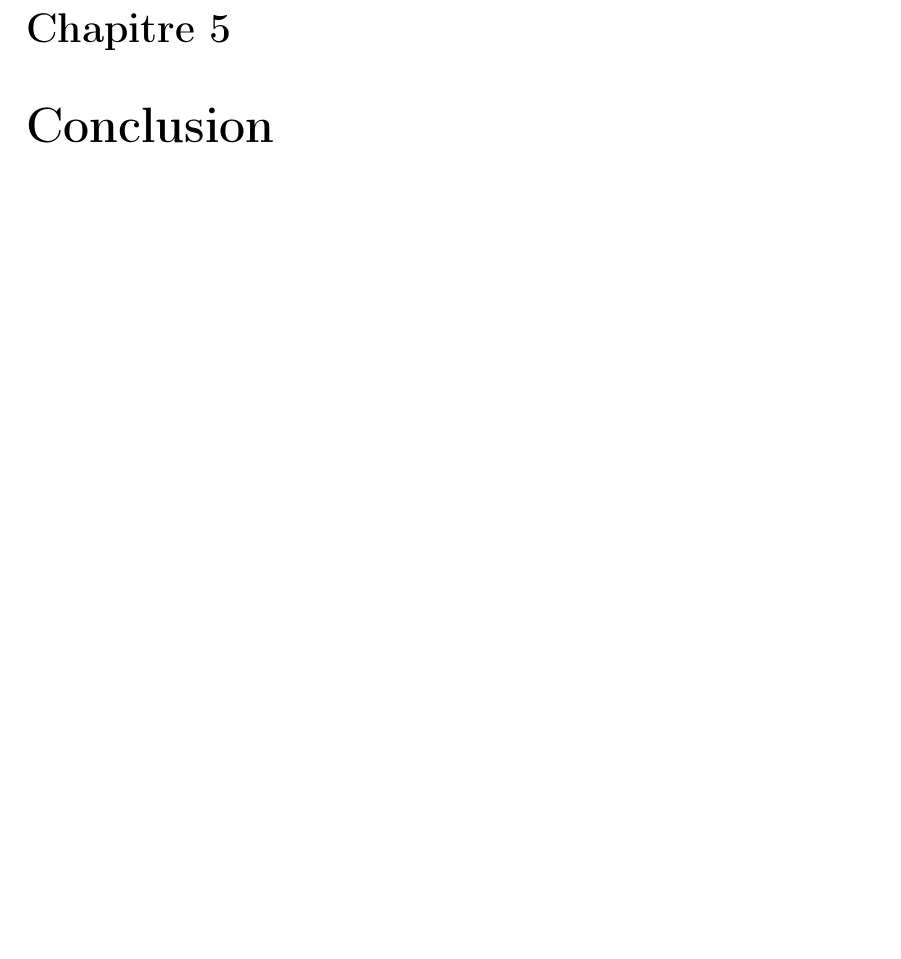
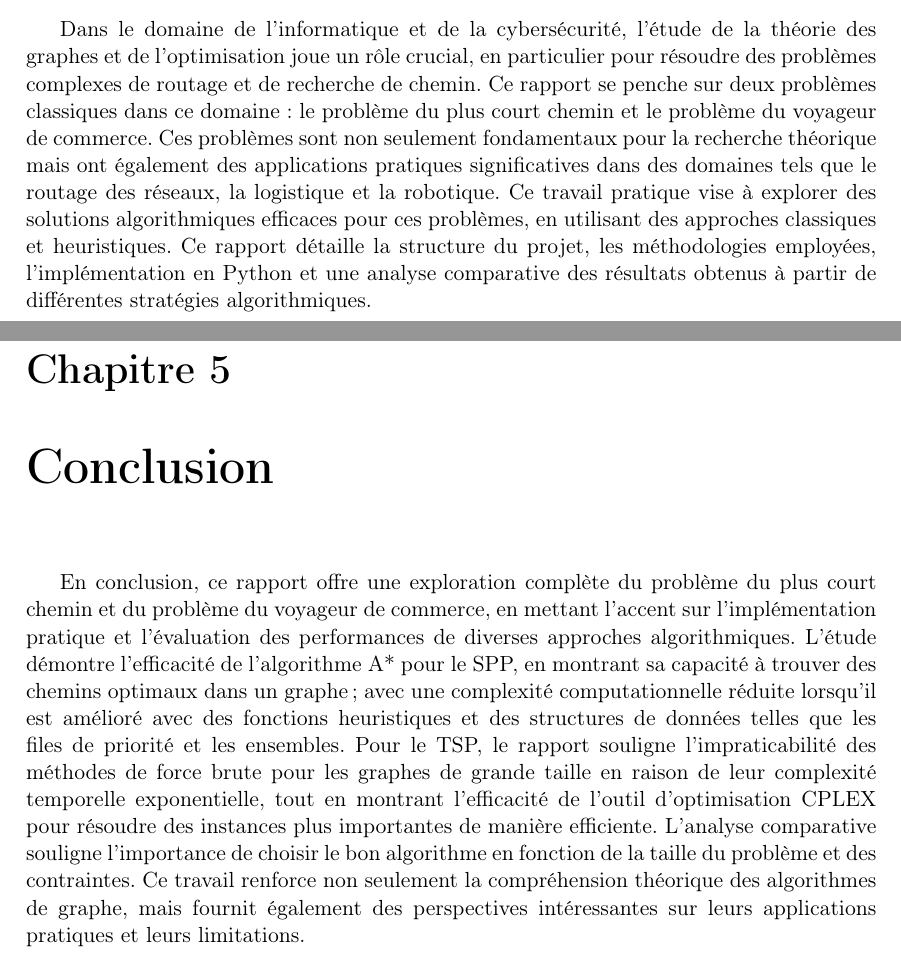
Before and after one commit to Malchemis/Graphs, a LaTeX thesis (Report/main.tex, which reads Report/content/1_introduction.tex, Report/content/5_conclusion.tex): part of page 21 of 24 before the commit and two parts of pages 6 and 21 of 24 after it, the two joined at a grey line, cut at the place of the change, the shorter picture padded with empty space. Compiled offline with pdfLaTeX.

Commit message:
commit final (bientot)

```diff
--- a/Report/content/1_introduction.tex
+++ b/Report/content/1_introduction.tex
@@ -1,2 +1,3 @@
 \chapter{Introduction}
 \label{chap:introduction}
+Dans le domaine de l'informatique et de la cybersécurité, l'étude de la théorie des graphes et de l'optimisation joue un rôle crucial, en particulier pour résoudre des problèmes complexes de routage et de recherche de chemin. Ce rapport se penche sur deux problèmes classiques dans ce domaine : le problème du plus court chemin et le problème du voyageur de commerce. Ces problèmes sont non seulement fondamentaux pour la recherche théorique mais ont également des applications pratiques significatives dans des domaines tels que le routage des réseaux, la logistique et la robotique. Ce travail pratique vise à explorer des solutions algorithmiques efficaces pour ces problèmes, en utilisant des approches classiques et heuristiques. Ce rapport détaille la structure du projet, les méthodologies employées, l'implémentation en Python et une analyse comparative des résultats obtenus à partir de différentes stratégies algorithmiques.
--- a/Report/content/5_conclusion.tex
+++ b/Report/content/5_conclusion.tex
@@ -1,2 +1,3 @@
 \chapter{Conclusion}
 \label{chap:conclusion}
+En conclusion, ce rapport offre une exploration complète du problème du plus court chemin et du problème du voyageur de commerce, en mettant l'accent sur l'implémentation pratique et l'évaluation des performances de diverses approches algorithmiques. L'étude démontre l'efficacité de l'algorithme A* pour le SPP, en montrant sa capacité à trouver des chemins optimaux dans un graphe ; avec une complexité computationnelle réduite lorsqu'il est amélioré avec des fonctions heuristiques et des structures de données telles que les files de priorité et les ensembles. Pour le TSP, le rapport souligne l'impraticabilité des méthodes de force brute pour les graphes de grande taille en raison de leur complexité temporelle exponentielle, tout en montrant l'efficacité de l'outil d'optimisation CPLEX pour résoudre des instances plus importantes de manière efficiente. L'analyse comparative souligne l'importance de choisir le bon algorithme en fonction de la taille du problème et des contraintes. Ce travail renforce non seulement la compréhension théorique des algorithmes de graphe, mais fournit également des perspectives intéressantes sur leurs applications pratiques et leurs limitations.
```
